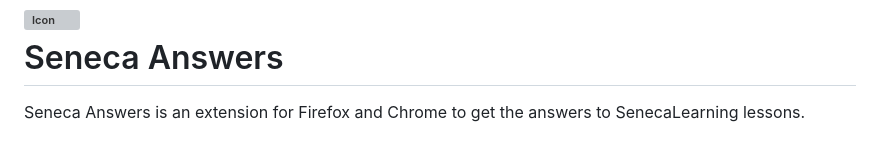
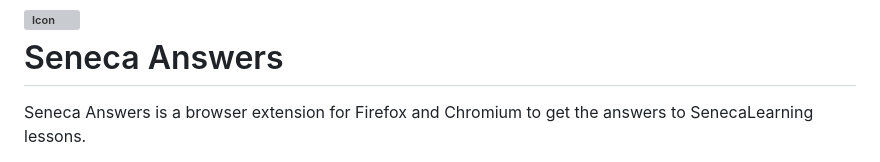
Before and after one commit to pepperonijail77/seneca-answers, a Markdown page: README.md, the part around one of its changes. Rendered like a GitHub page; grey boxes are pictures that could not be loaded.

```diff
--- a/README.md
+++ b/README.md
@@ -1,4 +1,4 @@
 # ![Icon](src/icons/icon-192.png)<br>Seneca Answers
 
-Seneca Answers is an extension for Firefox and Chrome to get the answers to SenecaLearning lessons.
+Seneca Answers is a browser extension for Firefox and Chromium to get the answers to SenecaLearning lessons.
 
```
Also changed, not shown: other parts of README.md (+5 -4 lines).
